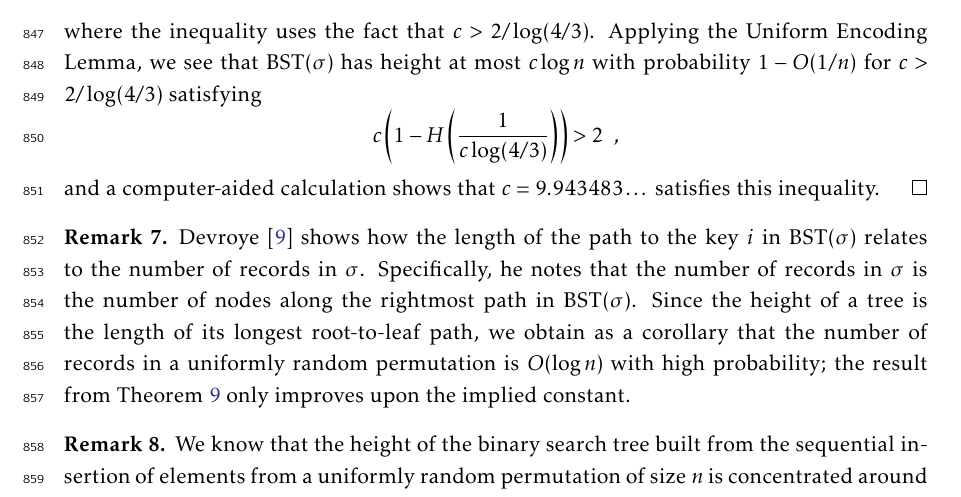
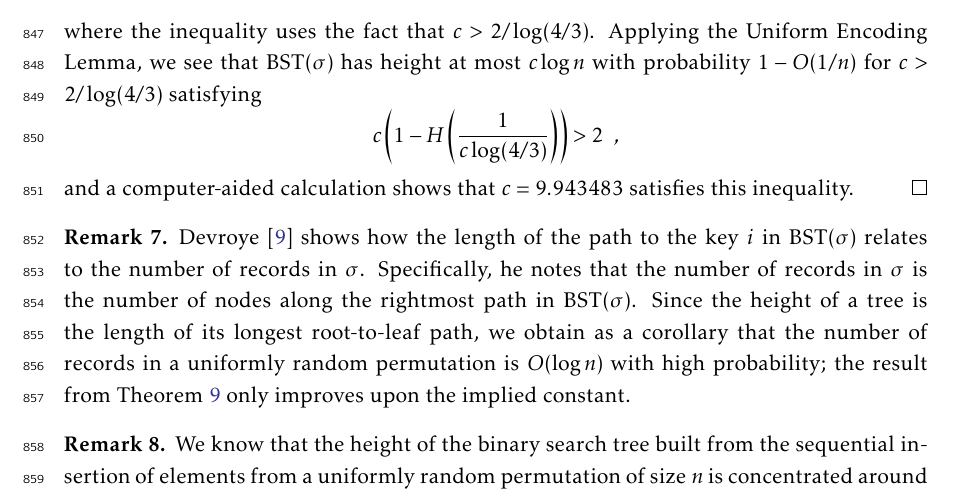
Before and after one commit to patmorin/encoding, a LaTeX document (encoding.tex): part of page 32 of 49, cut so that both start at the same text. Compiled offline with pdfLaTeX.

Commit message:
Got rid of dots

```diff
--- a/encoding.tex
+++ b/encoding.tex
@@ -1745,7 +1745,7 @@ of length $(w - v - 1)/2$ of its subrange.
   \]
   and a computer-aided calculation shows that
   %$c = 8.12669\dots$
-  $c = 9.943483\dots$
+  $c = 9.943483$
   satisfies this inequality.
 \end{proof}
 
```
